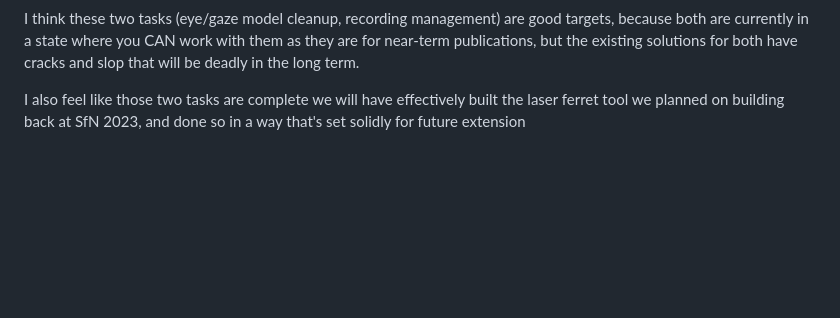
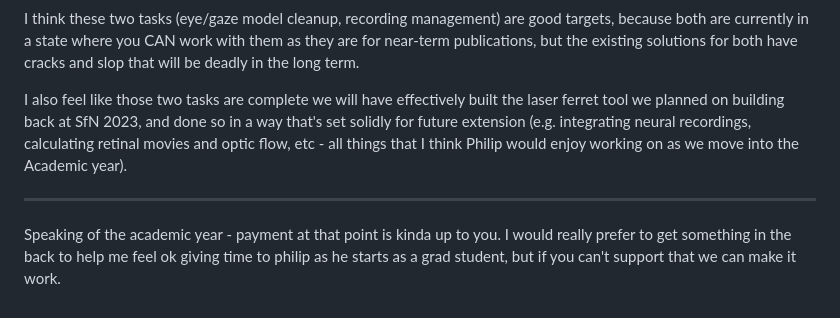
Before and after one commit to jonmatthis/jonmatthis, a Markdown page: docs/notes/2026-04-21-bs.md, the part around the change. Rendered like a GitHub page; blank space fills up the shorter version.

Commit message:
Apr 21, 2026, 1:45 PM

```diff
--- a/docs/notes/2026-04-21-bs.md
+++ b/docs/notes/2026-04-21-bs.md
@@ -43,4 +43,8 @@ The idea will be to have a central source of truth about the status of each reco
 
 I think these two tasks (eye/gaze model cleanup, recording management) are good targets, because both are currently in a state where you CAN work with them as they are for near-term publications, but the existing solutions for both have cracks and slop that will be deadly in the long term.
 
-I also feel like those two tasks are complete we will have effectively built the laser ferret tool we planned on building back at SfN 2023, and done so in a way that's set solidly for future extension
+I also feel like those two tasks are complete we will have effectively built the laser ferret tool we planned on building back at SfN 2023, and done so in a way that's set solidly for future extension (e.g. integrating neural recordings, calculating retinal movies and optic flow, etc - all things that I think Philip would enjoy working on as we move into the Academic year).
+
+-----
+
+Speaking of the academic year - payment at that point is kinda up to you. I would really prefer to get something in the back to help me feel ok giving time to philip as he starts as a grad student, but if you can't support that we can make it work.
```
